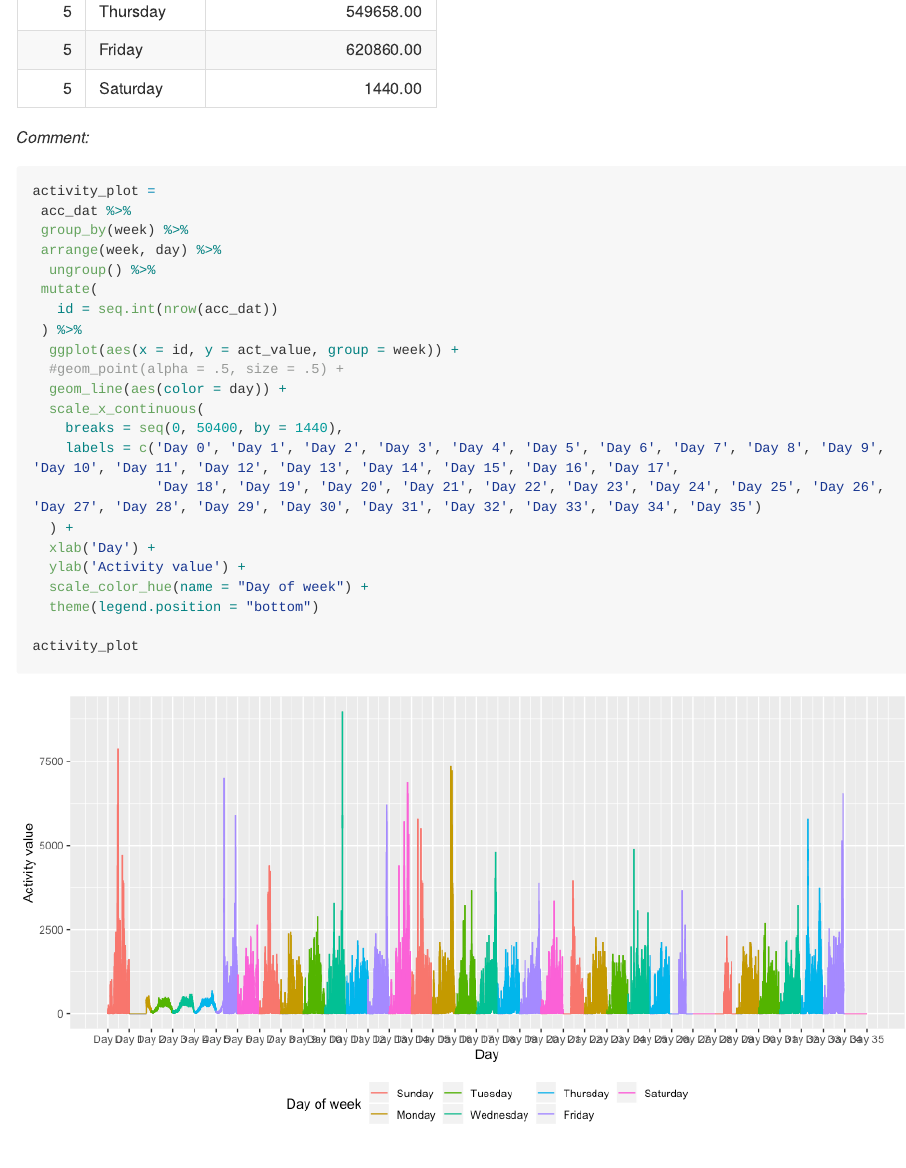
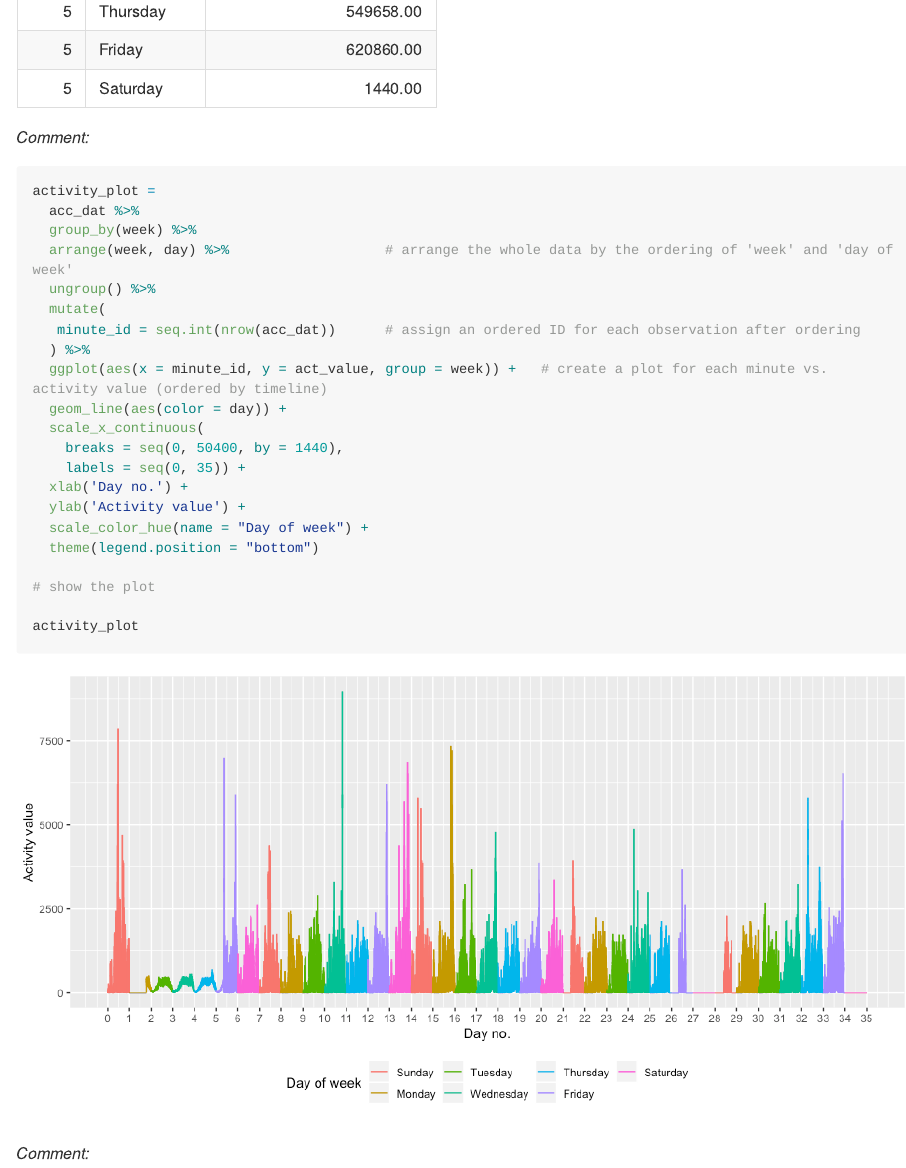
Before and after one commit to Jesse925/p8105_hw3_jc5314, an R Markdown document (p8105_hw3_jc5314.Rmd): the page in a window 1100 px wide, from 9680 px down. The pictures show the output file p8105_hw3_jc5314.md that the author committed with the source, drawn offline in the style of GitHub; long lines of code are wrapped.

Commit message:
Update the plot.

````diff
--- a/p8105_hw3_jc5314.Rmd
+++ b/p8105_hw3_jc5314.Rmd
@@ -258,25 +258,26 @@ total_day_activity
 
 ```{r,   fig.width = 10, fig.asp = 0.5}
 activity_plot =
- acc_dat %>%
- group_by(week) %>%
- arrange(week, day) %>%
+  acc_dat %>%
+  group_by(week) %>%
+  arrange(week, day) %>%                   # arrange the whole data by the ordering of week and day of week
   ungroup() %>%
- mutate(
-   id = seq.int(nrow(acc_dat))
- ) %>%
-  ggplot(aes(x = id, y = act_value, group = week)) +
-  #geom_point(alpha = .5, size = .5) +
+  mutate(
+   minute_id = seq.int(nrow(acc_dat))      # assign an ordered ID for each observation after ordering
+  ) %>%
+  ggplot(aes(x = minute_id, y = act_value, group = week)) +   # create a plot for each minute (ordered by timeline) vs. activity value
   geom_line(aes(color = day)) +
   scale_x_continuous(
     breaks = seq(0, 50400, by = 1440),
-    labels = c('Day 0', 'Day 1', 'Day 2', 'Day 3', 'Day 4', 'Day 5', 'Day 6', 'Day 7', 'Day 8', 'Day 9', 'Day 10', 'Day 11', 'Day 12', 'Day 13', 'Day 14', 'Day 15', 'Day 16', 'Day 17',
-               'Day 18', 'Day 19', 'Day 20', 'Day 21', 'Day 22', 'Day 23', 'Day 24', 'Day 25', 'Day 26', 'Day 27', 'Day 28', 'Day 29', 'Day 30', 'Day 31', 'Day 32', 'Day 33', 'Day 34', 'Day 35')
-  ) +
-  xlab('Day') +
+    labels = seq(0, 35)) +
+  xlab('Day no.') +
   ylab('Activity value') +
   scale_color_hue(name = "Day of week") +
   theme(legend.position = "bottom")
 
+# show the plot
+
 activity_plot
 ```
+
+*Comment:*
````
Also changed, not shown: p8105_hw3_jc5314.md, p8105_hw3_jc5314_files/figure-gfm/unnamed-chunk-14-1.png, p8105_hw3_jc5314_files/figure-gfm/unnamed-chunk-16-1.png (added), p8105_hw3_jc5314_files/figure-gfm/unnamed-chunk-2-1.png, p8105_hw3_jc5314_files/figure-gfm/unnamed-chunk-3-1.png.
